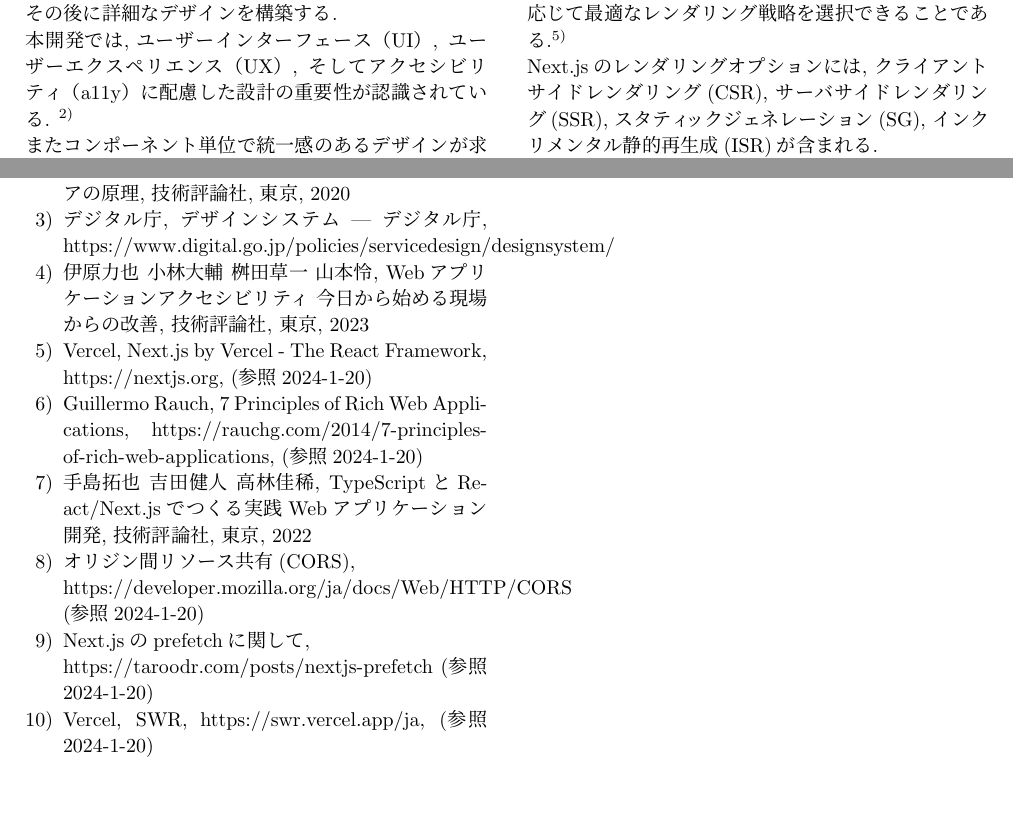
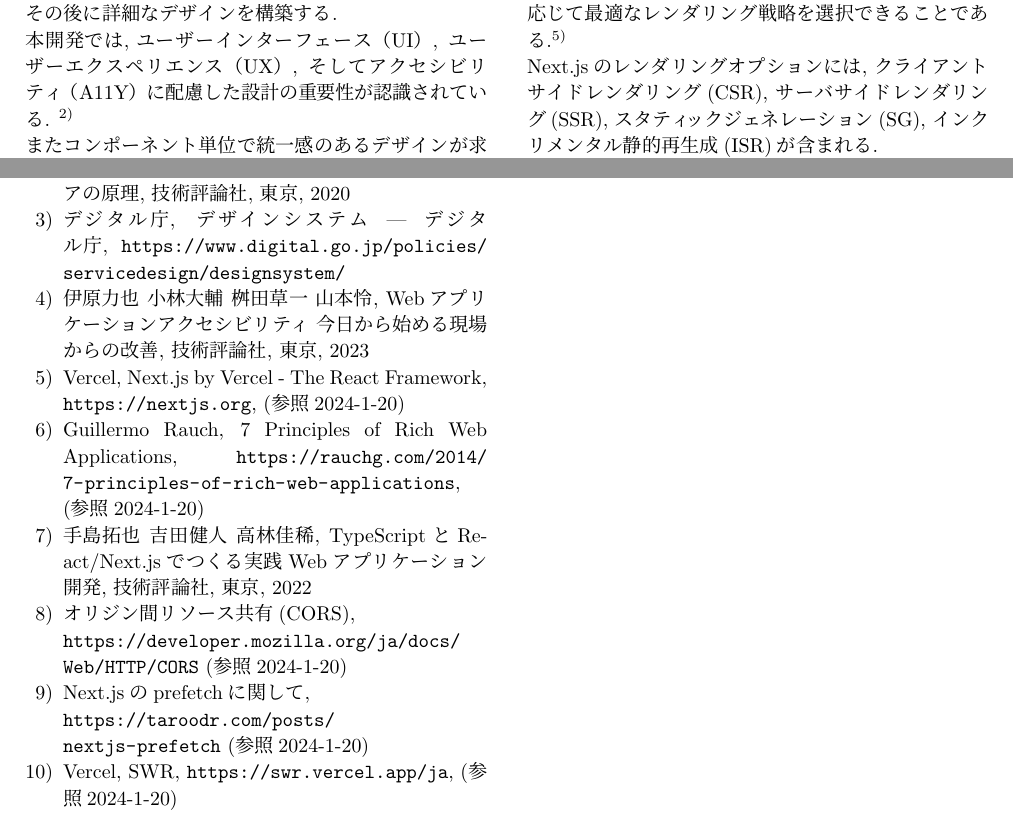
Before and after one commit to shu20031026/graduation-research, a LaTeX document (main.tex, which reads doc.tex): two parts of pages 1 and 7 of 7, joined at a grey line, cut so that both start at the same text, the shorter picture padded with empty space. Compiled offline with pLaTeX and dvipdfmx.

Commit message:
添削(3回目)

```diff
--- a/doc.tex
+++ b/doc.tex
@@ -21,7 +21,7 @@ JavaScript（Node.js, React）を用いたアプリケーションも存在す
 
 \subsubsection{デザイン作成}
 デザイン作成ではクラウドベースのデザインツールであるFigmaを使用して, ワイヤフレームの作成を行いその後に詳細なデザインを構築する. \\
-本開発では,ユーザーインターフェース（UI）, ユーザーエクスペリエンス（UX）, そしてアクセシビリティ（a11y）に配慮した設計の重要性が認識されている. \cite{no2} \\
+本開発では,ユーザーインターフェース（UI）, ユーザーエクスペリエンス（UX）, そしてアクセシビリティ（A11Y）に配慮した設計の重要性が認識されている. \cite{no2} \\
 またコンポーネント単位で統一感のあるデザインが求められるため, デジタル庁が公開しているデザインシステムを参照し極力それに準拠することとした.\cite{no3}\cite{no4}\\
 具体的実装は中村が担当する.
 
@@ -382,19 +382,19 @@ Next.jsにはNextLink機能があり, 現在表示されているページ上の
 	\bibitem{no2}
 	ソシオメディア株式会社 上野学 藤井幸多, オブジェクト指向UIデザイン 使いやすいソフトウェアの原理, 技術評論社, 東京, 2020
 	\bibitem{no3}
-	デジタル庁, デザインシステム | デジタル庁, https://www.digital.go.jp/policies/servicedesign/designsystem/
+	デジタル庁, デザインシステム | デジタル庁, \url{https://www.digital.go.jp/policies/servicedesign/designsystem/}
 	\bibitem{no4}
 	伊原力也 小林大輔 桝田草一 山本怜, Webアプリケーションアクセシビリティ 今日から始める現場からの改善, 技術評論社, 東京, 2023
 	\bibitem{no5}
-	Vercel, Next.js by Vercel - The React Framework, https://nextjs.org, (参照2024-1-20)
+	Vercel, Next.js by Vercel - The React Framework, \url{https://nextjs.org}, (参照2024-1-20)
 	\bibitem{no6}
-	Guillermo Rauch, 7 Principles of Rich Web Applications, https://rauchg.com/2014/7-principles-of-rich-web-applications, (参照2024-1-20)
+	Guillermo Rauch, 7 Principles of Rich Web Applications, \url{https://rauchg.com/2014/7-principles-of-rich-web-applications}, (参照2024-1-20)
 	\bibitem{no7}
 	手島拓也 吉田健人 高林佳稀, TypeScriptとReact/Next.jsでつくる実践Webアプリケーション開発, 技術評論社, 東京, 2022
 	\bibitem{no8}
-	オリジン間リソース共有(CORS),\\ https://developer.mozilla.org/ja/docs/Web/HTTP/CORS (参照2024-1-20)
+	オリジン間リソース共有(CORS),\\ \url{https://developer.mozilla.org/ja/docs/Web/HTTP/CORS} (参照2024-1-20)
 	\bibitem{no9}
-	Next.jsのprefetchに関して,\\ https://taroodr.com/posts/nextjs-prefetch (参照2024-1-20)
+	Next.jsのprefetchに関して,\\ \url{https://taroodr.com/posts/nextjs-prefetch} (参照2024-1-20)
 	\bibitem{no10}
-	Vercel, SWR, https://swr.vercel.app/ja, (参照2024-1-20)
+	Vercel, SWR, \url{https://swr.vercel.app/ja}, (参照2024-1-20)
 \end{thebibliography}
--- a/main.tex
+++ b/main.tex
@@ -9,7 +9,7 @@
 \usepackage{url,amsmath,amssymb,indent}
 \usepackage{mymacro}
 \usepackage{color}
-
+\usepackage{url}
 \usepackage{fancyhdr}
 
 \fancypagestyle{plainhead}{}
```
